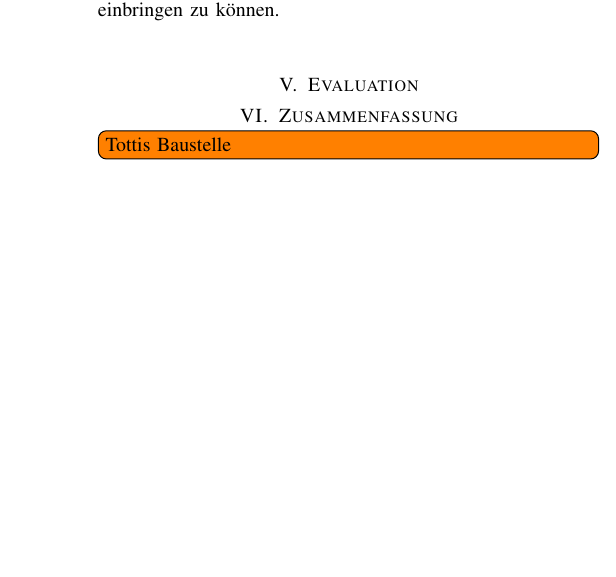
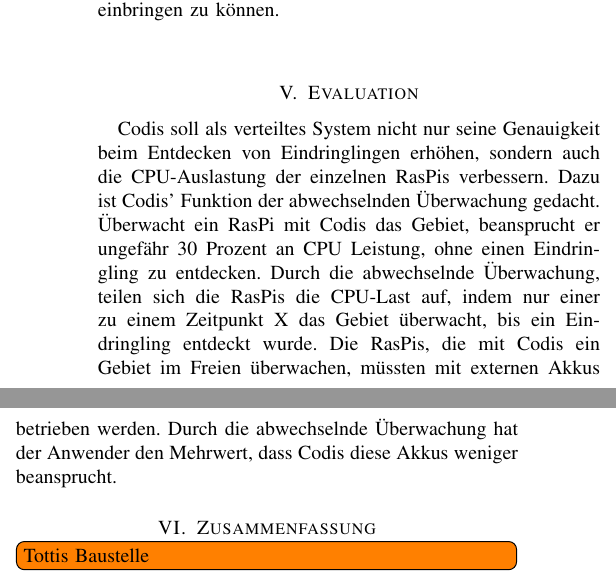
Before and after one commit to Lisiecki/seminar_rbpi, a LaTeX paper (Dokumentation/Verteilte Überwachung.tex): part of one column of page 4 of 5 before the commit and two parts of the columns of page 4 of 5 after it, the two joined at a grey line, cut so that both start at the same text, the shorter picture padded with empty space. Compiled offline with pdfLaTeX.

Commit message:
added part of evaluation

```diff
--- a/Dokumentation/Verteilte Überwachung.tex
+++ b/Dokumentation/Verteilte Überwachung.tex
@@ -75,7 +75,7 @@ Zu Beginn des Projekts haben wir als Grundlage für die Bearbeitung das Programm
 
 \section{Evaluation}
 
-
+Codis soll als verteiltes System nicht nur seine Genauigkeit beim Entdecken von Eindringlingen erhöhen, sondern auch die CPU-Auslastung der einzelnen RasPis verbessern. Dazu ist Codis' Funktion der abwechselnden Überwachung gedacht. Überwacht ein RasPi mit Codis das Gebiet, beansprucht er ungefähr 30 Prozent an CPU Leistung, ohne einen Eindringling zu entdecken. Durch die abwechselnde Überwachung, teilen sich die RasPis die CPU-Last auf, indem nur einer zu einem Zeitpunkt X das Gebiet überwacht, bis ein Eindringling entdeckt wurde. Die RasPis, die mit Codis ein Gebiet im Freien überwachen, müssten mit externen Akkus betrieben werden. Durch die abwechselnde Überwachung hat der Anwender den Mehrwert, dass Codis diese Akkus weniger beansprucht.
 
 
 \section{Zusammenfassung}\todo[inline]{Tottis Baustelle}
```
